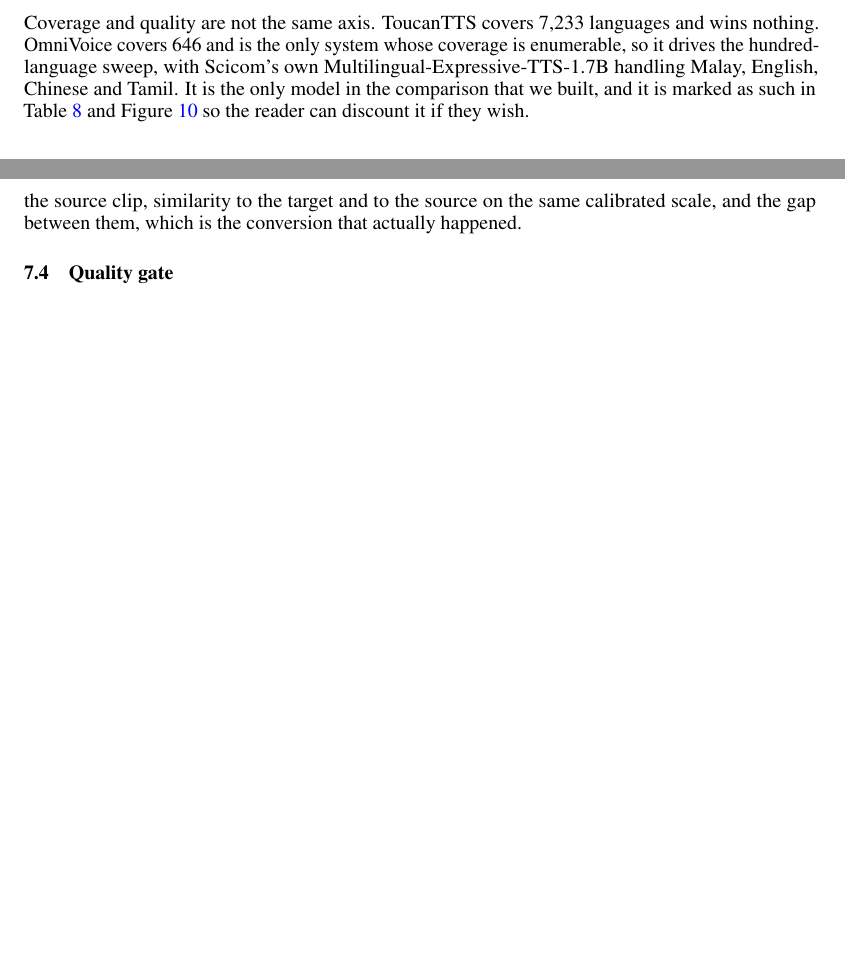
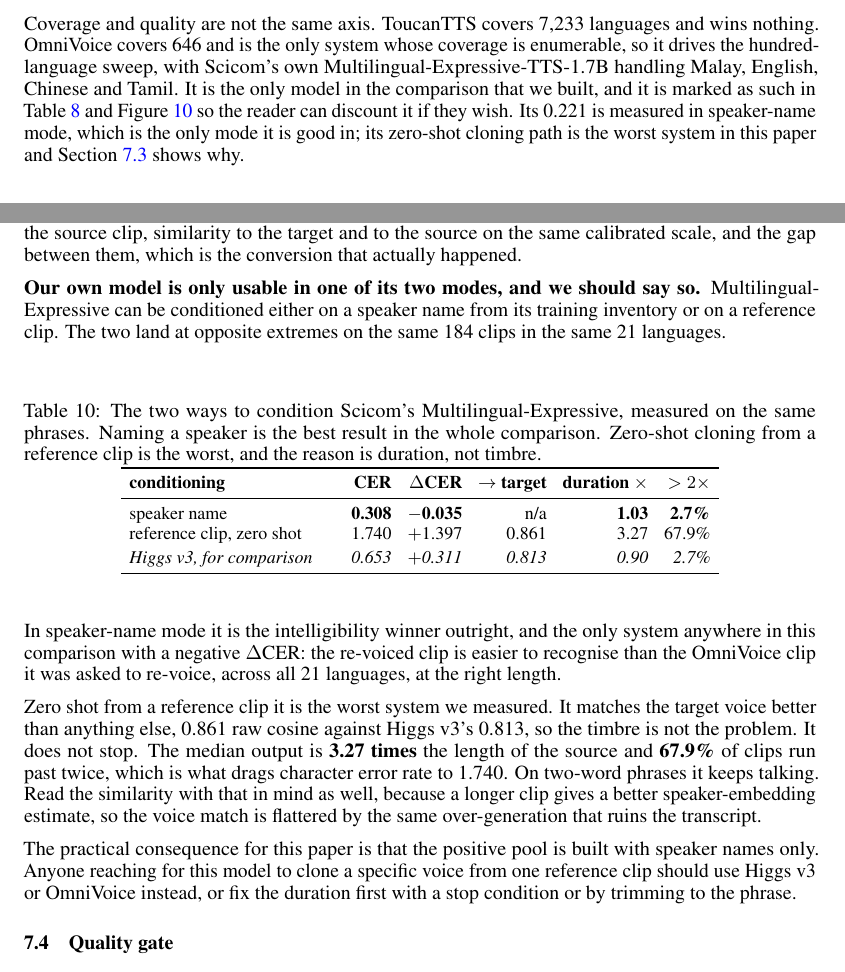
Before and after one commit to Scicom-AI-Enterprise-Organization/Whisper-Hallucination, a LaTeX paper (preprint/neurips_2023.tex): two parts of pages 12 and 15 of 23, joined at a grey line, cut so that both start at the same text, the shorter picture padded with empty space. Compiled offline with pdfLaTeX.

Commit message:
Say plainly that only one of our TTS modes works, and label every axis direction
Multilingual-Expressive has two conditioning paths and they land at opposite extremes on the
same 184 clips in the same 21 languages. Speaker name is the best result in the comparison:
CER 0.308, dCER -0.035, the only negative in the table, at 1.03x duration. Zero shot from a
reference clip is the worst system in the paper: CER 1.740, dCER +1.397, median output 3.27x
the source length with 67.9% of clips past twice. The timbre is not the problem, it matches
the target better than Higgs v3 does. It does not stop.

The paper now carries that as its own table with the caveat stated twice: where the 0.221 is
quoted in the TTS section, and in full in the voice conversion section. Anyone reaching for
this model to clone a voice from one reference clip is pointed at Higgs v3 or OmniVoice
instead. The positive pool is built with speaker names only.

Also: every figure axis now says which direction is better. Sixteen of them did not, including
the loss-against-recovery scatter where the y axis is recovery and higher is better while the
x axis is loss and lower is not better, which is the whole point of that figure.

Co-Authored-By: Claude Opus 5 (1M context) <noreply@anthropic.com>

```diff
--- a/preprint/neurips_2023.tex
+++ b/preprint/neurips_2023.tex
@@ -641,7 +641,9 @@
 hundred-language sweep, with Scicom's own Multilingual-Expressive-TTS-1.7B handling Malay,
 English, Chinese and Tamil. It is the only model in the comparison that we built, and it is
 marked as such in Table~\ref{tab:tts} and Figure~\ref{fig:tts} so the reader can discount it
-if they wish.
+if they wish. Its 0.221 is measured in speaker-name mode, which is the only mode it is good in;
+its zero-shot cloning path is the worst system in this paper and Section~\ref{sec:vc} shows
+why.
 
 \subsection{Voice diversity}
 
@@ -694,6 +697,47 @@
 input unchanged scores a perfect zero degradation and is worthless. We report the cost added on
 top of the source clip, similarity to the target and to the source on the same calibrated
 scale, and the gap between them, which is the conversion that actually happened.
+
+\textbf{Our own model is only usable in one of its two modes, and we should say so.}
+Multilingual-Expressive can be conditioned either on a speaker name from its training
+inventory or on a reference clip. The two land at opposite extremes on the same 184 clips in
+the same 21 languages.
+
+\begin{table}[!htbp]
+\centering
+\caption{The two ways to condition Scicom's Multilingual-Expressive, measured on the same
+phrases. Naming a speaker is the best result in the whole comparison. Zero-shot cloning from a
+reference clip is the worst, and the reason is duration, not timbre.}
+\label{tab:twomodes}
+\footnotesize
+\begin{tabular}{L{0.26\linewidth}rrrrr}
+\toprule
+\textbf{conditioning} & \textbf{CER} & \textbf{$\Delta$CER} & \textbf{$\to$ target} & \textbf{duration $\times$} & \textbf{$>2\times$} \\
+\midrule
+speaker name & \textbf{0.308} & \textbf{$-$0.035} & n/a & \textbf{1.03} & \textbf{2.7\%} \\
+reference clip, zero shot & 1.740 & $+$1.397 & 0.861 & 3.27 & 67.9\% \\
+\addlinespace[2pt]
+\textit{Higgs v3, for comparison} & \textit{0.653} & \textit{$+$0.311} & \textit{0.813} & \textit{0.90} & \textit{2.7\%} \\
+\bottomrule
+\end{tabular}
+\end{table}
+
+In speaker-name mode it is the intelligibility winner outright, and the only system anywhere in
+this comparison with a negative $\Delta$CER: the re-voiced clip is easier to recognise than the
+OmniVoice clip it was asked to re-voice, across all 21 languages, at the right length.
+
+Zero shot from a reference clip it is the worst system we measured. It matches the target
+voice better than anything else, 0.861 raw cosine against Higgs v3's 0.813, so the timbre is
+not the problem. It does not stop. The median output is \textbf{3.27 times} the length of the
+source and \textbf{67.9\%} of clips run past twice, which is what drags character error rate to
+1.740. On two-word phrases it keeps talking. Read the similarity with that in mind as well,
+because a longer clip gives a better speaker-embedding estimate, so the voice match is
+flattered by the same over-generation that ruins the transcript.
+
+The practical consequence for this paper is that the positive pool is built with speaker names
+only. Anyone reaching for this model to clone a specific voice from one reference clip should
+use Higgs v3 or OmniVoice instead, or fix the duration first with a stop condition or by
+trimming to the phrase.
 
 \subsection{Quality gate}
 
```
Also changed, not shown: preprint/img/fig_accuracy.png, preprint/img/fig_fleurs_per_lang.png, preprint/img/fig_lexsynth_tail.png, preprint/img/fig_loss.png, preprint/img/fig_loss_vs_result.png, preprint/img/fig_nonspeech.png, preprint/img/fig_repetition.png, preprint/img/fig_sweep_family.png, preprint/img/fig_sweep_rank.png, preprint/img/fig_sweep_wild_halluc.png, preprint/img/fig_sweep_wild_loop.png, preprint/img/fig_tradeoff.png, preprint/img/fig_vc.png, preprint/img/fig_voice_diversity.png, 2 more files, 1 other file.
